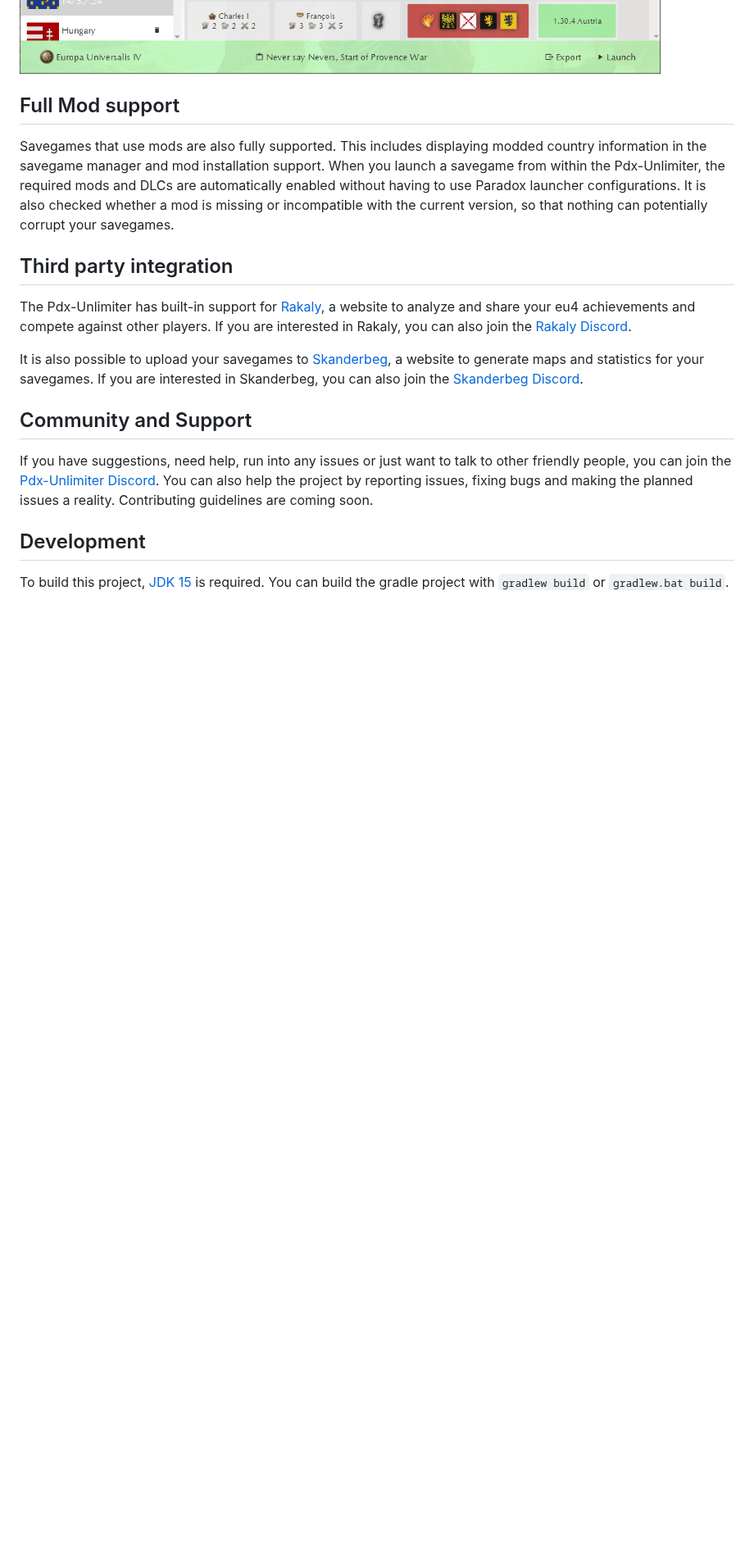
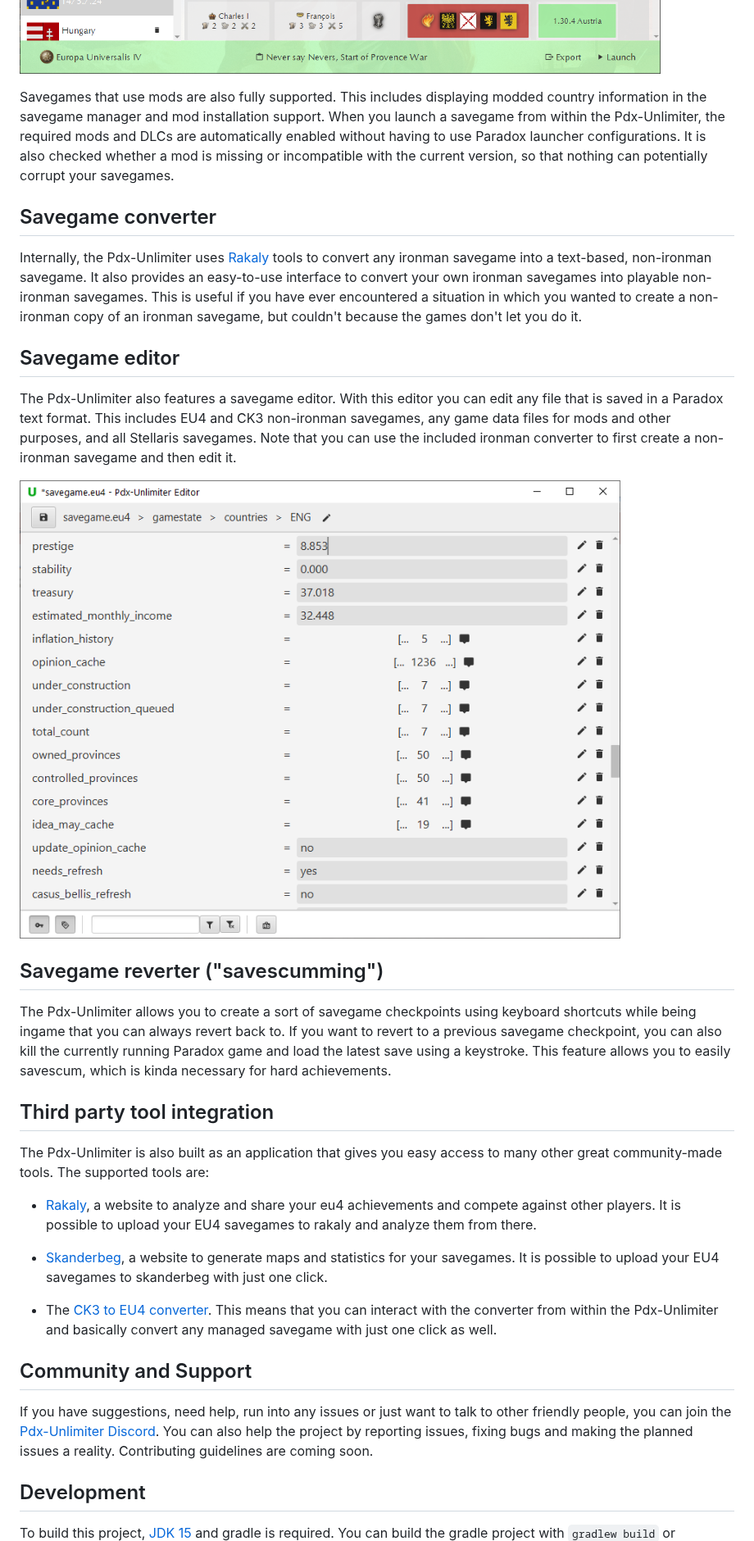
Before and after one commit to crschnick/pdx_unlimiter, a Markdown page: README.md, the part around one of its changes. Shown at 82% size. Drawn GitHub-style; pictures changed too: docs/editor.png (added); blank space fills up the shorter version.

```diff
--- a/README.md
+++ b/README.md
@@ -55,7 +58,5 @@ For a full explanation of all features, refer to the
 
 ![Example](docs/screenshot.png)
-
-## Full Mod support
 
 Savegames that use mods are also fully supported.
 This includes displaying modded country information in the savegame manager and mod installation support.
@@ -64,15 +65,55 @@ enabled without having to use Paradox launcher configurations.
 It is also checked whether a mod is missing or incompatible with the current version,
 so that nothing can potentially corrupt your savegames.
 
-## Third party integration
 
-The Pdx-Unlimiter has built-in support for [Rakaly](https://rakaly.com),
-a website to analyze and share your eu4 achievements and compete against other players.
-If you are interested in Rakaly, you can also join the [Rakaly Discord](https://discord.gg/WMJPnvSe).
+## Savegame converter
 
-It is also possible to upload your savegames to [Skanderbeg](https://skanderbeg.pm),
-a website to generate maps and statistics for your savegames.
-If you are interested in Skanderbeg, you can also join the [Skanderbeg Discord](https://discord.gg/uzkMPjc).
+Internally, the Pdx-Unlimiter uses [Rakaly](https://github.com/rakaly) tools to convert
+any ironman savegame into a text-based, non-ironman savegame.
+It also provides an easy-to-use interface to convert
+your own ironman savegames into playable non-ironman savegames.
+This is useful if you have ever encountered a situation in which you wanted to
+create a non-ironman copy of an ironman savegame, but couldn't because the games don't let you do it.
+
+
+## Savegame editor
+
+The Pdx-Unlimiter also features a savegame editor.
+With this editor you can edit any file that is saved in a Paradox text format.
+This includes EU4 and CK3 non-ironman savegames,
+any game data files for mods and other purposes, and all Stellaris savegames.
+Note that you can use the included ironman converter
+to first create a non-ironman savegame and then edit it.
+
+![Editor](docs/editor.png)
+
+
+## Savegame reverter ("savescumming")
+
+The Pdx-Unlimiter allows you to create a sort of savegame checkpoints
+using keyboard shortcuts while being ingame that you can always revert back to.
+If you want to revert to a previous savegame checkpoint,
+you can also kill the currently running Paradox game and load the latest save using a keystroke.
+This feature allows you to easily savescum, which is kinda necessary for hard achievements.
+
+
+## Third party tool integration
+
+The Pdx-Unlimiter is also built as an application that gives you easy access to many
+other great community-made tools.
+The supported tools are:
+
+- [Rakaly](https://rakaly.com),
+  a website to analyze and share your eu4 achievements and compete against other players.
+  It is possible to upload your EU4 savegames to rakaly and analyze them from there.
+
+- [Skanderbeg](https://skanderbeg.pm),
+  a website to generate maps and statistics for your savegames.
+  It is possible to upload your EU4 savegames to skanderbeg with just one click.
+
+- The [CK3 to EU4 converter](https://github.com/ParadoxGameConverters/CK3toEU4).
+  This means that you can interact with the converter from within the Pdx-Unlimiter
+  and basically convert any managed savegame with just one click as well.
 
 ## Community and Support
 
@@ -83,5 +124,5 @@ Contributing guidelines are coming soon.
 
 ## Development
 
-To build this project, [JDK 15](https://openjdk.java.net/projects/jdk/15/) is required.
+To build this project, [JDK 15](https://openjdk.java.net/projects/jdk/15/) and gradle is required.
 You can build the gradle project with `gradlew build` or `gradlew.bat build`.
```
Also changed, not shown: other parts of README.md (+23 -21 lines), docs/faq.md (+9 -2 lines), docs/achievements.png (deleted).
